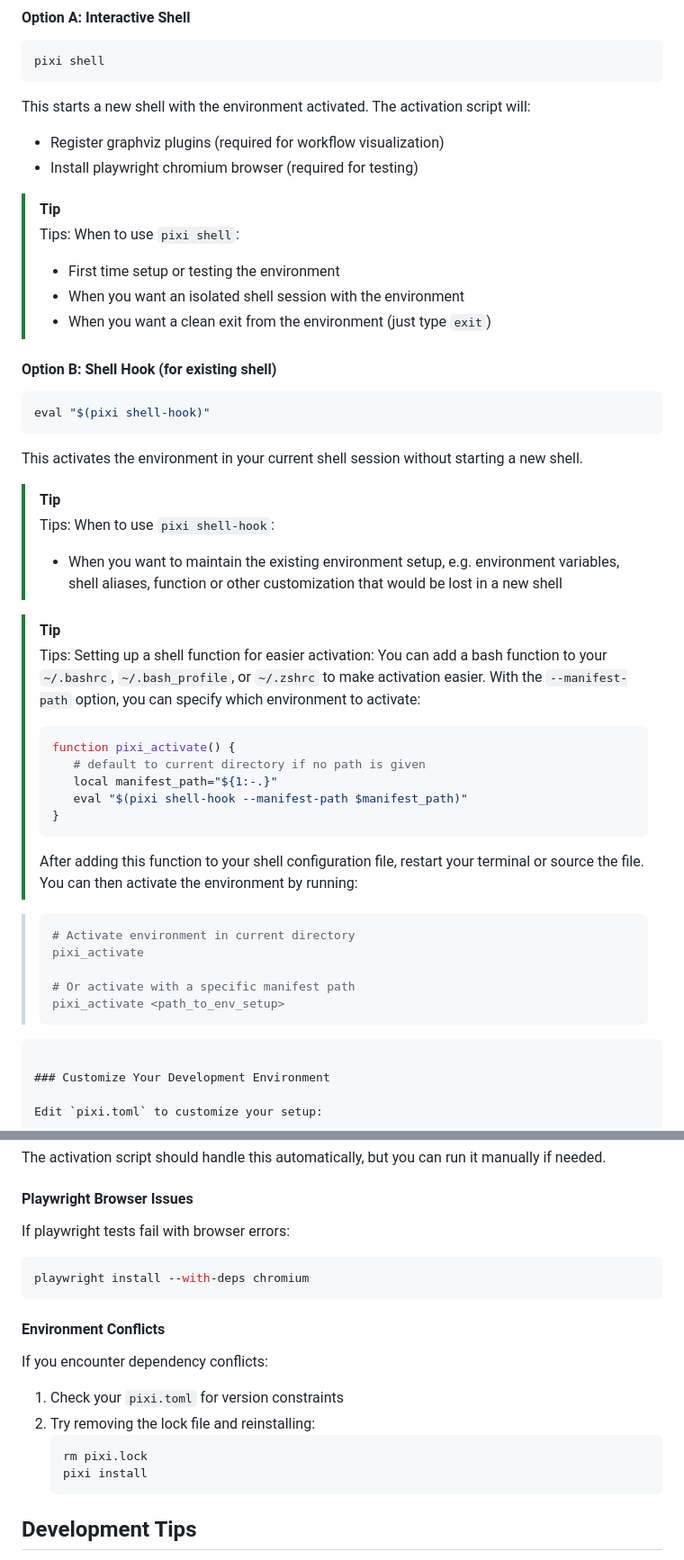
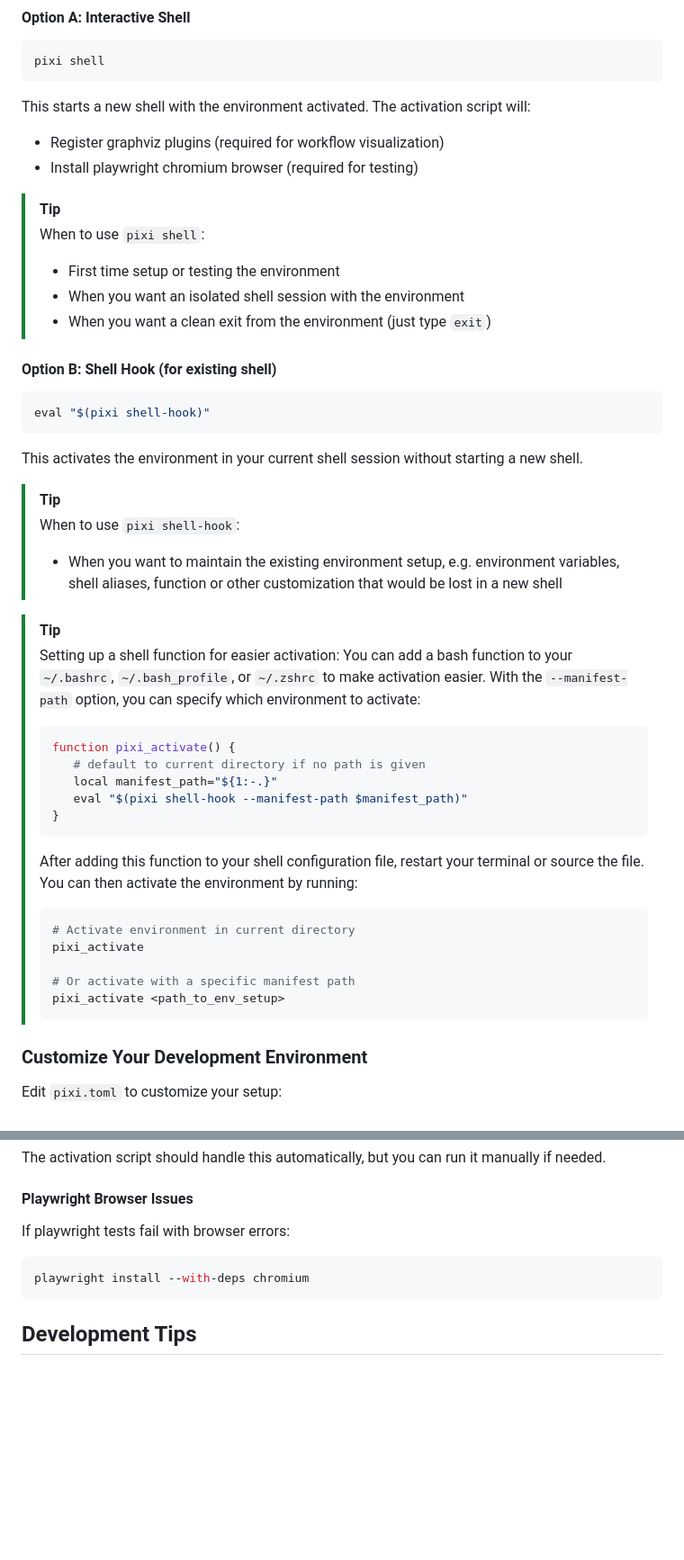
Before and after one commit to wildlife-dynamics/ecoscope-hub, a Markdown page: README.md, 2 parts joined by grey strips. Shown at 90% size. GitHub-like rendering; blank space fills up the shorter version.

Commit message:
polish README

````diff
--- a/README.md
+++ b/README.md
@@ -41,7 +41,7 @@ This starts a new shell with the environment activated. The activation script wi
 - Install playwright chromium browser (required for testing)
 
 >[!TIP]
->Tips: When to use `pixi shell`:
+>When to use `pixi shell`:
 >- First time setup or testing the environment
 >- When you want an isolated shell session with the environment
 >- When you want a clean exit from the environment (just type `exit`)
@@ -54,11 +54,11 @@ eval "$(pixi shell-hook)"
 This activates the environment in your current shell session without starting a new shell.
 
 >[!TIP]
->Tips: When to use `pixi shell-hook`:
+>When to use `pixi shell-hook`:
 >- When you want to maintain the existing environment setup, e.g. environment variables, shell aliases, function or other customization that would be lost in a new shell
 
 >[!TIP]
->Tips: Setting up a shell function for easier activation:
+>Setting up a shell function for easier activation:
 >You can add a bash function to your `~/.bashrc`, `~/.bash_profile`, or `~/.zshrc` to make activation easier. With the `--manifest-path` option, you can specify which environment to activate:
 >```bash
 > function pixi_activate() {
@@ -68,14 +68,13 @@ This activates the environment in your current shell session without starting a
 >}
 >```
 >After adding this function to your shell configuration file, restart your terminal or source the file. You can then activate the environment by running:
-
 >```bash
 ># Activate environment in current directory
 >pixi_activate
 >
 ># Or activate with a specific manifest path
 >pixi_activate <path_to_env_setup>
-```
+>```
 
 ### Customize Your Development Environment
 
@@ -273,17 +274,6 @@ If playwright tests fail with browser errors:
 playwright install --with-deps chromium
 ```
 
-#### Environment Conflicts
-
-If you encounter dependency conflicts:
-
-1. Check your `pixi.toml` for version constraints
-2. Try removing the lock file and reinstalling:
-   ```bash
-   rm pixi.lock
-   pixi install
-   ```
-
 ## Development Tips
 
 1. **Keep `pixi-base.toml` unchanged**: This is the base configuration. Make all customizations in `pixi.toml`
````
Also changed, not shown: other parts of README.md (+6 -4 lines).
